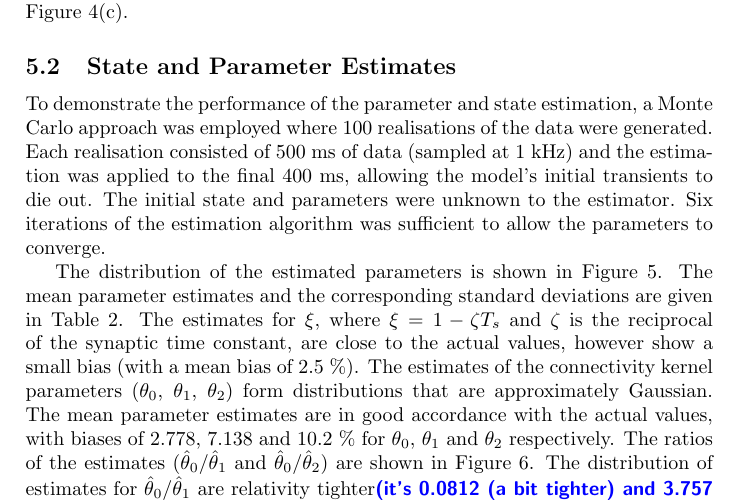
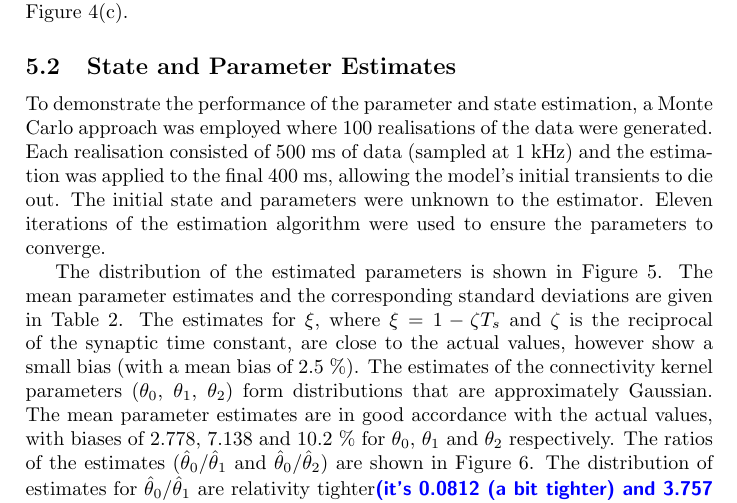
Before and after one commit to mikedewar/BrainIDE, a LaTeX paper (ltx/Journal of Neuroengineering/StateAndParameterEstimationNeuralFields_JoNE.tex): part of page 14 of 27, cut so that both start at the same text. Compiled offline with pdfLaTeX.

Commit message:
updated results section for parameter estimates

```diff
--- a/ltx/Journal of Neuroengineering/StateAndParameterEstimationNeuralFields_JoNE.tex
+++ b/ltx/Journal of Neuroengineering/StateAndParameterEstimationNeuralFields_JoNE.tex
@@ -504,7 +504,7 @@ Given the basis function separation, the basis function width was set to $\sigma
 
 \subsection{State and Parameter Estimates}
 \label{sec:state_and_param_results}
-To demonstrate the performance of the parameter and state estimation, a Monte Carlo approach was employed where $100$ realisations of the data were generated. Each realisation consisted of $500$~ms of data (sampled at $1$~kHz) and the estimation was applied to the final $400$~ms, allowing the model's initial transients to die out. The initial state and parameters were unknown to the estimator. Six iterations of the estimation algorithm was sufficient to allow the parameters to converge.
+To demonstrate the performance of the parameter and state estimation, a Monte Carlo approach was employed where $100$ realisations of the data were generated. Each realisation consisted of $500$~ms of data (sampled at $1$~kHz) and the estimation was applied to the final $400$~ms, allowing the model's initial transients to die out. The initial state and parameters were unknown to the estimator. Eleven iterations of the estimation algorithm were used to ensure the parameters to converge.
 
 The distribution of the estimated parameters is shown in Figure~\ref{fig:Parameters}. The mean parameter estimates and the corresponding standard deviations are given in Table~\ref{tab:Parameters estimates}. The estimates for $\xi$, where $\xi=1-\zeta T_s $ and $\zeta$ is the reciprocal of the synaptic time constant, are close to the actual values, however show a small bias (with a mean bias of 2.5~\%). The estimates of the connectivity kernel parameters ($\theta_0$, $\theta_1$, $\theta_2$) form distributions that are approximately Gaussian. The mean parameter estimates are in good accordance with the actual values, with biases of 2.778, 7.138 and 10.2~\% for $\theta_0$, $\theta_1$ and $\theta_2$ respectively. The ratios of the estimates ($\hat\theta_0/\hat\theta_1$ and $\hat\theta_0/\hat\theta_2$) are shown in Figure~\ref{fig:ParametersRatio}. The distribution of estimates for $\hat\theta_0/\hat\theta_1$ are relativity tighter\parham{(it's 0.0812 (a bit tighter) and 3.757 respectively)}, though indicate a bias... This indicates the balance of excitation and inhibition can be estimated more accurately than the individual parameters.
 
```
